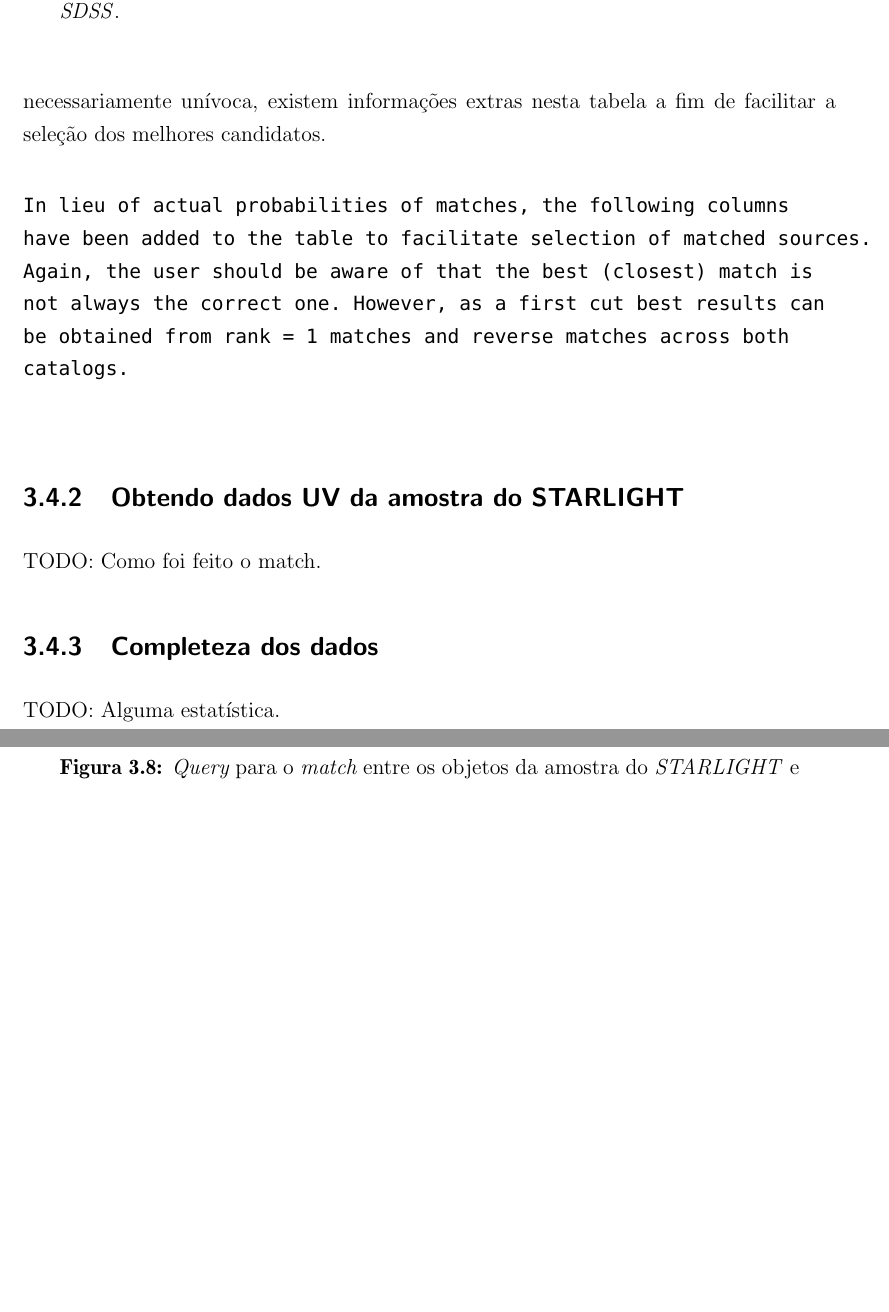
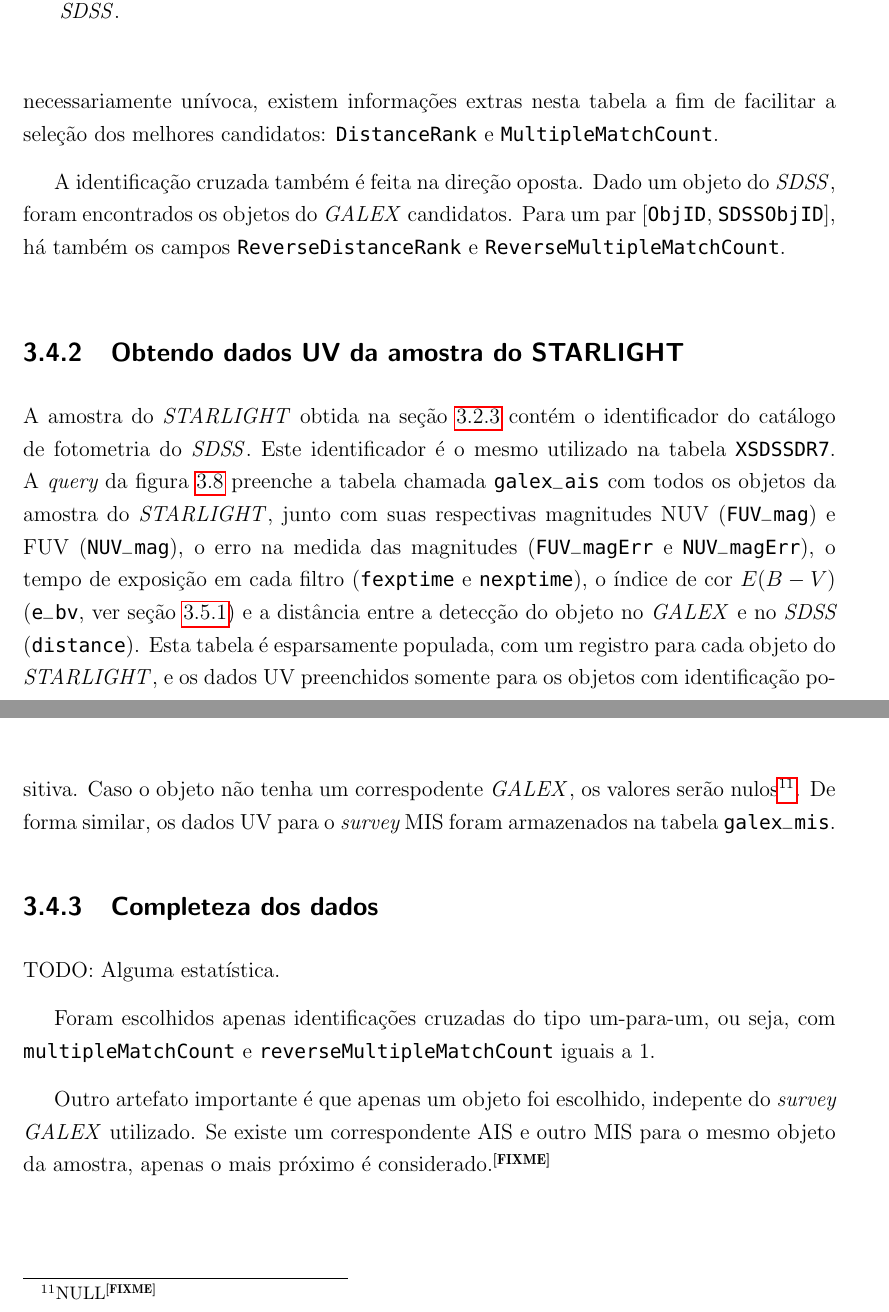
Before and after one commit to streeto/dissert, a LaTeX thesis (doc/dissert.tex, which reads doc/cap3.tex): two parts of pages 33 and 34 of 46 before the commit and two parts of pages 33 and 34 of 47 after it, joined at a grey line, cut so that both start at the same text, the shorter picture padded with empty space. Compiled offline with pdfLaTeX.

Commit message:
Adicionada secao sobre sample starlight + uv.

```diff
--- a/doc/cap3.tex
+++ b/doc/cap3.tex
@@ -381,24 +379,17 @@ e os seus correspondentes ópticos no catálogo do \SDSS. A figura
 A descrição completa dos campos pode ser vista na tabela
 \ref{tab:CamposXSDSSDR7}. Dado que a identificação não é necessariamente
 unívoca, existem informações extras nesta tabela a fim de facilitar a seleção
-dos melhores candidatos.
+dos melhores candidatos: {\tt DistanceRank} e {\tt MultipleMatchCount}.
 
-\begin{verbatim}
-In lieu of actual probabilities of matches, the following columns
-have been added to the table to facilitate selection of matched sources.
-Again, the user should be aware of that the best (closest) match is
-not always the correct one. However, as a first cut best results can
-be obtained from rank = 1 matches and reverse matches across both
-catalogs.
-\end{verbatim}
-
-
+A identificação cruzada também é feita na direção oposta. Dado um objeto do
+\SDSS, foram encontrados os objetos do \galex candidatos. Para um par [{\tt
+ObjID}, {\tt SDSSObjID}], há também os campos {\tt ReverseDistanceRank} e {\tt
+ReverseMultipleMatchCount}.
 
 % TODO: Adicionar figura - tabela xSDSSDR7.
 \begin{figure}
 	\includegraphics[width=0.5\textwidth]{figuras/test.eps}
-	\caption[Esquema da tabela de {em crossmatch} entre objetos do \galex e do
-	\SDSS.]
+	\caption[Tabela de {em crossmatch} entre objetos do \galex e do	\SDSS.]
 	{Esquema da tabela de {\em crossmatch} entre objetos do \galex e do
 	\SDSS.}
 	\label{fig:TabelaxSDSSDR7}
@@ -442,6 +433,19 @@ catalogs.
 \end{table}
 
 \subsection{Obtendo dados UV da amostra do \starlight}
-% TODO: Como foi feito o match.
-TODO: Como foi feito o match.
 
+A amostra do \starlight obtida na seção \ref{sec:Crossmatch:AmostraStarlight}
+contém o identificador do catálogo de fotometria do \SDSS. Este identificador é
+o mesmo utilizado na tabela {\tt XSDSSDR7}. A {\em query} da figura
+\ref{fig:QueryMatchAIS} preenche a tabela chamada {\tt galex\_ais} com todos os
+objetos da amostra do \starlight, junto com suas respectivas magnitudes NUV
+({\tt FUV\_mag}) e FUV ({\tt NUV\_mag}), o erro na medida das magnitudes ({\tt
+FUV\_magErr} e {\tt NUV\_magErr}), o tempo de exposição em cada filtro ({\tt
+fexptime} e {\tt nexptime}), o índice de cor $E(B-V)$ ({\tt e\_bv}, ver seção
+\ref{sec:Crossmatch:Correcoes:Poeira}) e a distância entre a detecção do objeto
+no \galex e no \SDSS ({\tt distance}). Esta tabela é esparsamente populada, com
+um registro para cada objeto do \starlight, e os dados UV preenchidos somente
+para os objetos com identificação positiva. Caso o objeto não tenha um
+correspodente \galex, os valores serão nulos\footnote{NULL\fixme}. De forma
+similar, os dados UV para o {\em survey} MIS foram armazenados na tabela {\tt
+galex\_mis}.
@@ -471,8 +476,7 @@ TODO: Como foi feito o match.
 		\textbf{ON} e.photoextractid=g.photoextractid
 	\textbf{WHERE} e.mpstype='AIS'
 	\end{Verbatim}
-	\caption[{\em Query} para o {\em match} entre os objetos da amostra do
-	\starlight e \galex AIS.]
+	\caption[{\em Match} entre os objetos da amostra do \starlight e \galex.]
 	{{\em Query} para o {\em match} entre os objetos da amostra do \starlight e
 	\galex AIS. A mesma {\em query} foi usada para o MIS, trocando apenas o nome da
 	tabela para {\tt galex\_mis} e modificando a última linha para {\tt
@@ -484,3 +488,10 @@ TODO: Como foi feito o match.
 % TODO: Alguma estatística.
 TODO: Alguma estatística.
 
+Foram escolhidos apenas identificações cruzadas do tipo um-para-um, ou seja, com
+{\tt multipleMatchCount} e {\tt reverseMultipleMatchCount} iguais a $1$.
+% TODO: por que apenas matches um-pra-um?
+
+Outro artefato importante é que apenas um objeto foi escolhido, indepente do
+{\em survey} \galex utilizado. Se existe um correspondente AIS e outro MIS para
+o mesmo objeto da amostra, apenas o mais próximo é considerado.\fixme
```
Also changed, not shown: doc/cap3.tex (67 more changed lines).
